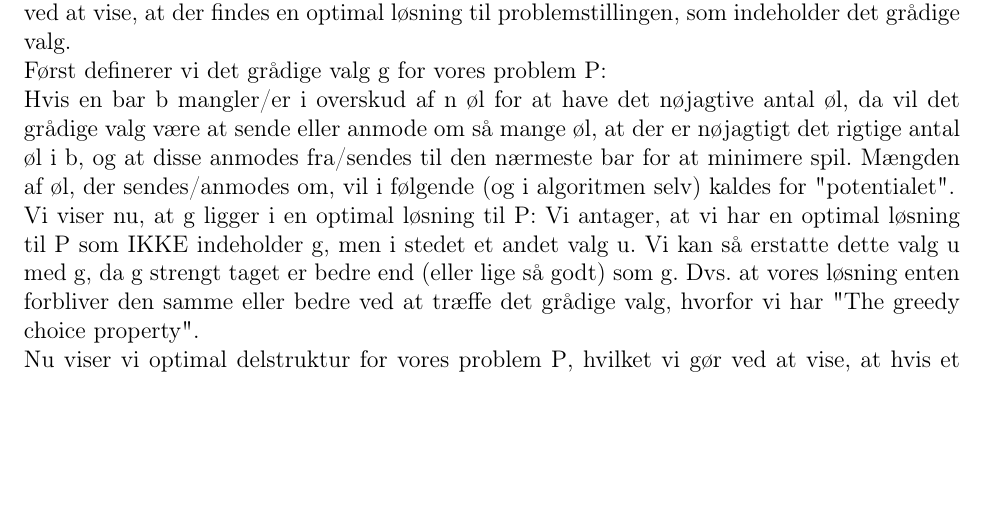
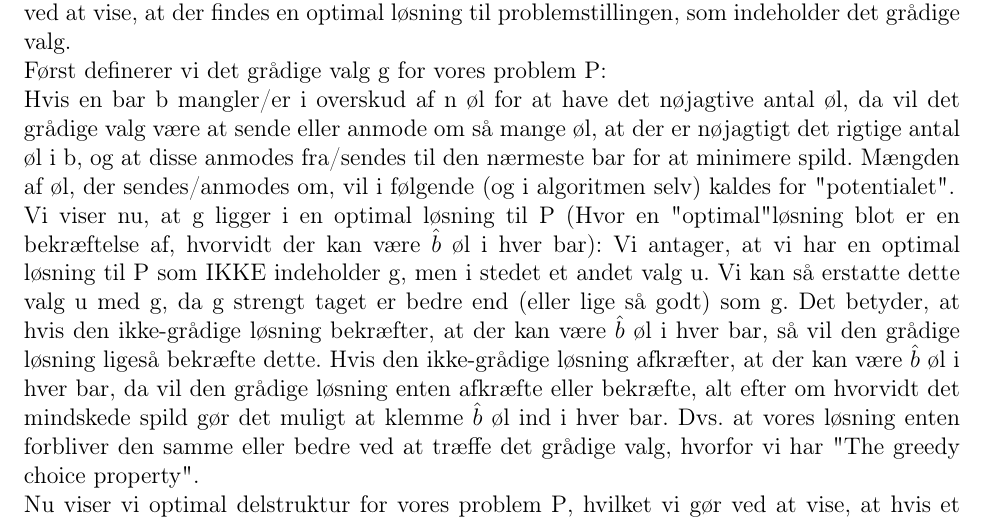
Before and after one commit to Snapzie/AD, a LaTeX document (A3/LaTex/master.tex, which reads A3/LaTex/Tasks/Task2.tex): part of page 2 of 3, cut so that both start at the same text, the shorter picture padded with empty space. Compiled offline with pdfLaTeX.

Commit message:
Lidt tilføjelser til task 2

```diff
--- a/A3/LaTex/Tasks/Task2.tex
+++ b/A3/LaTex/Tasks/Task2.tex
@@ -2,9 +2,9 @@
 
 Først viser vi, at problemstillingen indeholder "The greede choice property", hvilket vi gør ved at vise, at der findes en optimal løsning til problemstillingen, som indeholder det grådige valg.\\
 Først definerer vi det grådige valg \text{g} for vores problem \text{P}:\\
-Hvis en bar \text{b} mangler/er i overskud af \text{n} øl for at have det nøjagtive antal øl, da vil det grådige valg være at sende eller anmode om så mange øl, at der er nøjagtigt det rigtige antal øl i \text{b}, og at disse anmodes fra/sendes til den nærmeste bar for at minimere spil. Mængden af øl, der sendes/anmodes om, vil i følgende (og i algoritmen selv) kaldes for "potentialet".\\
-Vi viser nu, at \text{g} ligger i en optimal løsning til \text{P}:
-Vi antager, at vi har en optimal løsning til \text{P} som IKKE indeholder \text{g}, men i stedet et andet valg \text{u}. Vi kan så erstatte dette valg \text{u} med \text{g}, da \text{g} strengt taget er bedre end (eller lige så godt) som \text{g}. Dvs. at vores løsning enten forbliver den samme eller bedre ved at træffe det grådige valg, hvorfor vi har "The greedy choice property".\\
+Hvis en bar \text{b} mangler/er i overskud af \text{n} øl for at have det nøjagtive antal øl, da vil det grådige valg være at sende eller anmode om så mange øl, at der er nøjagtigt det rigtige antal øl i \text{b}, og at disse anmodes fra/sendes til den nærmeste bar for at minimere spild. Mængden af øl, der sendes/anmodes om, vil i følgende (og i algoritmen selv) kaldes for "potentialet".\\
+Vi viser nu, at \text{g} ligger i en optimal løsning til \text{P} (Hvor en "optimal" løsning blot er en bekræftelse af, hvorvidt der kan være $\hat{b}$ øl i hver bar):
+Vi antager, at vi har en optimal løsning til \text{P} som IKKE indeholder \text{g}, men i stedet et andet valg \text{u}. Vi kan så erstatte dette valg \text{u} med \text{g}, da \text{g} strengt taget er bedre end (eller lige så godt) som \text{g}. Det betyder, at hvis den ikke-grådige løsning bekræfter, at der kan være $\hat{b}$ øl i hver bar, så vil den grådige løsning ligeså bekræfte dette. Hvis den ikke-grådige løsning afkræfter, at der kan være $\hat{b}$ øl i hver bar, da vil den grådige løsning enten afkræfte eller bekræfte, alt efter om hvorvidt det mindskede spild gør det muligt at klemme $\hat{b}$ øl ind i hver bar. Dvs. at vores løsning enten forbliver den samme eller bedre ved at træffe det grådige valg, hvorfor vi har "The greedy choice property".\\
 Nu viser vi optimal delstruktur for vores problem \text{P}, hvilket vi gør ved at vise, at hvis et grådigt valg \text{g} ligger i en optimal løsning til \text{P}, da vil denne optimale løsning bestå af \text{g} og en optimal løsning til det mindre, resterende problem \text{P'}.\\
 Vi antager, at vi har truffet det grådige valg \text{g}.
 Dvs, at den bar nu er ude at ligningen, og vi har en mængde af barer på én mindre. Vi kan derfor starte forfra på denne mængde af barer og checke fra en anden af og checke for hver bar, hvorvidt den mangler øl eller ej og sende potentialet videre derefter. Dvs., at dette nye delproblem \text{P'} også vil have "The greedy choice property", hvorfor det også vil have en optimal løsning indeholdende det grådige valg. Vi ser altså for hvert delproblem, vil det have en optimal løsning indeholdende det grådige valg, hvorfor det altså også for vores originale problemstilling \text{P} vil gælde, at hvis \text{g} ligger i en optimal løsning for \text{P}, da vil denne bestå af \text{g} og en optimal løsning til \text{P'}, hvorfor vi har optimal delstruktur.
```
